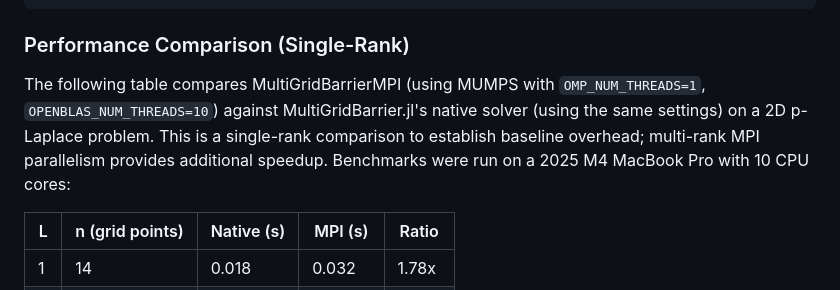
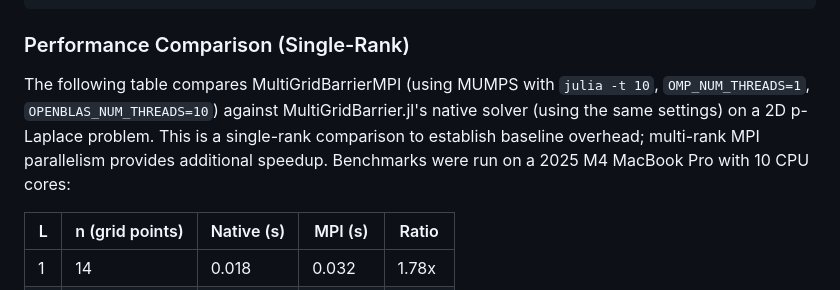
Before and after one commit to sloisel/MultiGridBarrierMPI.jl, a Markdown page: docs/src/guide.md, the part around the change. GitHub-like rendering.

Commit message:
Add julia -t 10 to benchmark description

```diff
--- a/docs/src/guide.md
+++ b/docs/src/guide.md
@@ -242,7 +242,7 @@ ENV["OPENBLAS_NUM_THREADS"] = string(Sys.CPU_THREADS)
 
 ### Performance Comparison (Single-Rank)
 
-The following table compares MultiGridBarrierMPI (using MUMPS with `OMP_NUM_THREADS=1`, `OPENBLAS_NUM_THREADS=10`) against MultiGridBarrier.jl's native solver (using the same settings) on a 2D p-Laplace problem. This is a single-rank comparison to establish baseline overhead; multi-rank MPI parallelism provides additional speedup. Benchmarks were run on a 2025 M4 MacBook Pro with 10 CPU cores:
+The following table compares MultiGridBarrierMPI (using MUMPS with `julia -t 10`, `OMP_NUM_THREADS=1`, `OPENBLAS_NUM_THREADS=10`) against MultiGridBarrier.jl's native solver (using the same settings) on a 2D p-Laplace problem. This is a single-rank comparison to establish baseline overhead; multi-rank MPI parallelism provides additional speedup. Benchmarks were run on a 2025 M4 MacBook Pro with 10 CPU cores:
 
 | L | n (grid points) | Native (s) | MPI (s) | Ratio |
 |---|-----------------|------------|---------|-------|
```
